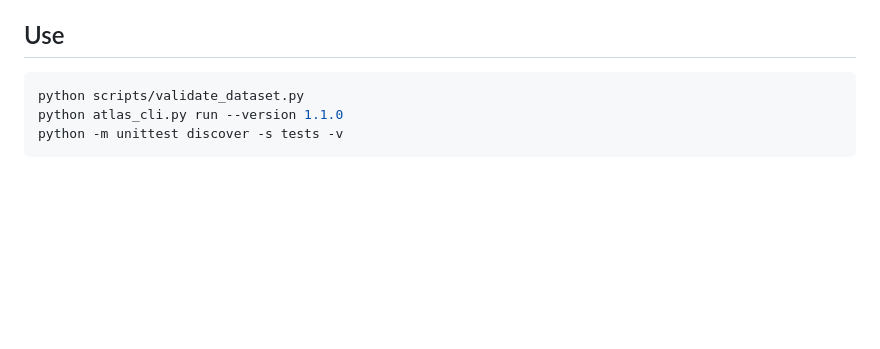
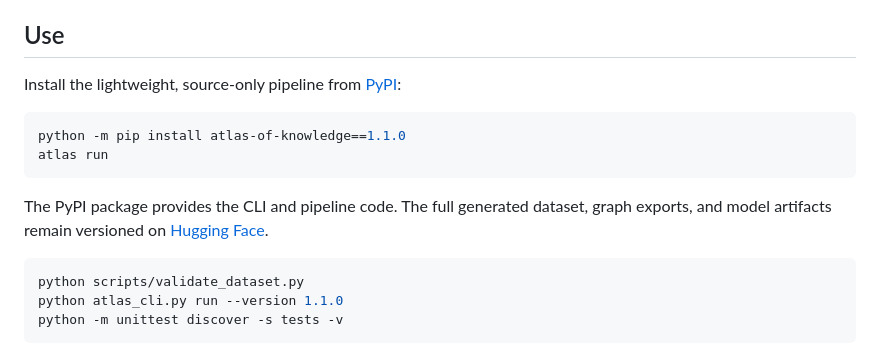
Before and after one commit to theworker02/atlas-of-knowledge, a Markdown page: README.md, the part around one of its changes. GitHub-like rendering; blank space fills up the shorter version.

Commit message:
docs: add PyPI installation details

````diff
--- a/README.md
+++ b/README.md
@@ -84,6 +85,15 @@ docs/                     Source policy and validation methodology
 Each concept has a stable `id`, original instructional prose, prerequisite IDs, related concept edges, question/answer pairs, and an optional `domain_properties` object for equations, algorithms, laws, complexity, or experimental methods. Relationship IDs are local dataset identifiers; external links are intentionally not required for a usable knowledge graph.
 
 ## Use
+
+Install the lightweight, source-only pipeline from [PyPI](https://pypi.org/project/atlas-of-knowledge/):
+
+```bash
+python -m pip install atlas-of-knowledge==1.1.0
+atlas run
+```
+
+The PyPI package provides the CLI and pipeline code. The full generated dataset, graph exports, and model artifacts remain versioned on [Hugging Face](https://huggingface.co/datasets/theworker02/atlas-of-knowledge).
 
 ```bash
 python scripts/validate_dataset.py
````
Also changed, not shown: other parts of README.md (+1 -0 lines).
